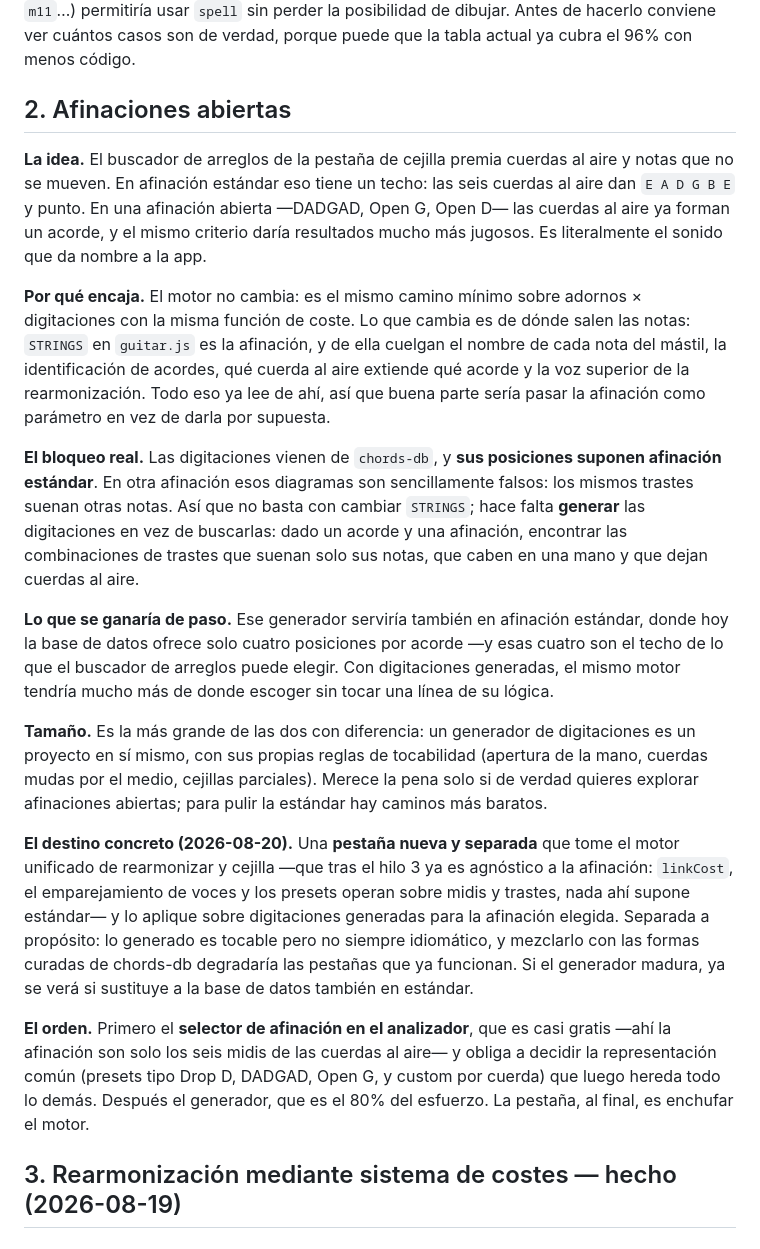
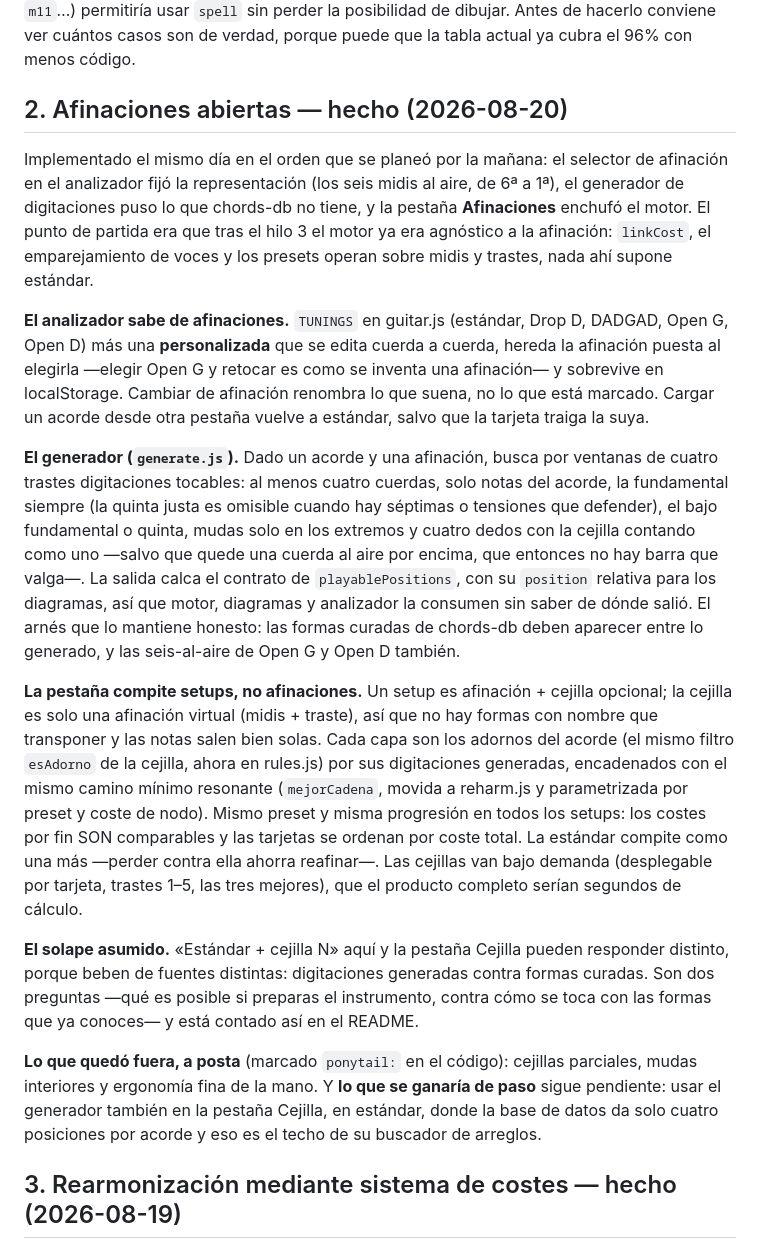
Before and after one commit to sanhuaaan/chord-subs, a Markdown page: MEJORAS.md, the part around the change. Drawn GitHub-style.

Commit message:
docs: thread two is done and the tunings tab gets its chapter
MEJORAS records how the plan of the morning landed by evening:
representation first in the analyzer, then the generator, then the
tab competing setups with comparable costs; what was left out on
purpose and the assumed overlap with the capo tab. The README gains
the Afinaciones chapter, the analyzer's tuning selector, the
one-click capo dosing button, and drops a stale line about the
fretboard not knowing capos.

Co-Authored-By: Claude Fable 5 <noreply@anthropic.com>
Claude-Session: https://claude.ai/code/session_01EdGhrbKu7C5EcBiDbrbNH5

```diff
--- a/MEJORAS.md
+++ b/MEJORAS.md
@@ -37,55 +37,57 @@ entre ambos (`7/11` → `11`, `m7/11` → `m11`…) permitiría usar `spell` sin
 la posibilidad de dibujar. Antes de hacerlo conviene ver cuántos casos son de
 verdad, porque puede que la tabla actual ya cubra el 96% con menos código.
 
-## 2. Afinaciones abiertas
+## 2. Afinaciones abiertas — hecho (2026-08-20)
 
-**La idea.** El buscador de arreglos de la pestaña de cejilla premia cuerdas al
-aire y notas que no se mueven. En afinación estándar eso tiene un techo: las seis
-cuerdas al aire dan `E A D G B E` y punto. En una afinación abierta —DADGAD, Open
-G, Open D— las cuerdas al aire ya forman un acorde, y el mismo criterio daría
-resultados mucho más jugosos. Es literalmente el sonido que da nombre a la app.
+Implementado el mismo día en el orden que se planeó por la mañana: el selector
+de afinación en el analizador fijó la representación (los seis midis al aire,
+de 6ª a 1ª), el generador de digitaciones puso lo que chords-db no tiene, y la
+pestaña **Afinaciones** enchufó el motor. El punto de partida era que tras el
+hilo 3 el motor ya era agnóstico a la afinación: `linkCost`, el emparejamiento
+de voces y los presets operan sobre midis y trastes, nada ahí supone estándar.
 
-**Por qué encaja.** El motor no cambia: es el mismo camino mínimo sobre adornos ×
-digitaciones con la misma función de coste. Lo que cambia es de dónde salen las
-notas: `STRINGS` en `guitar.js` es la afinación, y de ella cuelgan el nombre de
-cada nota del mástil, la identificación de acordes, qué cuerda al aire extiende
-qué acorde y la voz superior de la rearmonización. Todo eso ya lee de ahí, así
-que buena parte sería pasar la afinación como parámetro en vez de darla por
-supuesta.
+**El analizador sabe de afinaciones.** `TUNINGS` en guitar.js (estándar, Drop
+D, DADGAD, Open G, Open D) más una **personalizada** que se edita cuerda a
+cuerda, hereda la afinación puesta al elegirla —elegir Open G y retocar es como
+se inventa una afinación— y sobrevive en localStorage. Cambiar de afinación
+renombra lo que suena, no lo que está marcado. Cargar un acorde desde otra
+pestaña vuelve a estándar, salvo que la tarjeta traiga la suya.
 
-**El bloqueo real.** Las digitaciones vienen de `chords-db`, y **sus posiciones
-suponen afinación estándar**. En otra afinación esos diagramas son sencillamente
-falsos: los mismos trastes suenan otras notas. Así que no basta con cambiar
-`STRINGS`; hace falta **generar** las digitaciones en vez de buscarlas: dado un
-acorde y una afinación, encontrar las combinaciones de trastes que suenan solo sus
-notas, que caben en una mano y que dejan cuerdas al aire.
+**El generador (`generate.js`).** Dado un acorde y una afinación, busca por
+ventanas de cuatro trastes digitaciones tocables: al menos cuatro cuerdas, solo
+notas del acorde, la fundamental siempre (la quinta justa es omisible cuando
+hay séptimas o tensiones que defender), el bajo fundamental o quinta, mudas
+solo en los extremos y cuatro dedos con la cejilla contando como uno —salvo que
+quede una cuerda al aire por encima, que entonces no hay barra que valga—. La
+salida calca el contrato de `playablePositions`, con su `position` relativa
+para los diagramas, así que motor, diagramas y analizador la consumen sin saber
+de dónde salió. El arnés que lo mantiene honesto: las formas curadas de
+chords-db deben aparecer entre lo generado, y las seis-al-aire de Open G y
+Open D también.
 
-**Lo que se ganaría de paso.** Ese generador serviría también en afinación
-estándar, donde hoy la base de datos ofrece solo cuatro posiciones por acorde —y
-esas cuatro son el techo de lo que el buscador de arreglos puede elegir. Con
-digitaciones generadas, el mismo motor tendría mucho más de donde escoger sin
-tocar una línea de su lógica.
+**La pestaña compite setups, no afinaciones.** Un setup es afinación + cejilla
+opcional; la cejilla es solo una afinación virtual (midis + traste), así que no
+hay formas con nombre que transponer y las notas salen bien solas. Cada capa
+son los adornos del acorde (el mismo filtro `esAdorno` de la cejilla, ahora en
+rules.js) por sus digitaciones generadas, encadenados con el mismo camino
+mínimo resonante (`mejorCadena`, movida a reharm.js y parametrizada por preset
+y coste de nodo). Mismo preset y misma progresión en todos los setups: los
+costes por fin SON comparables y las tarjetas se ordenan por coste total. La
+estándar compite como una más —perder contra ella ahorra reafinar—. Las
+cejillas van bajo demanda (desplegable por tarjeta, trastes 1–5, las tres
+mejores), que el producto completo serían segundos de cálculo.
 
-**Tamaño.** Es la más grande de las dos con diferencia: un generador de
-digitaciones es un proyecto en sí mismo, con sus propias reglas de tocabilidad
-(apertura de la mano, cuerdas mudas por el medio, cejillas parciales). Merece la
-pena solo si de verdad quieres explorar afinaciones abiertas; para pulir la
-estándar hay caminos más baratos.
+**El solape asumido.** «Estándar + cejilla N» aquí y la pestaña Cejilla pueden
+responder distinto, porque beben de fuentes distintas: digitaciones generadas
+contra formas curadas. Son dos preguntas —qué es posible si preparas el
+instrumento, contra cómo se toca con las formas que ya conoces— y está contado
+así en el README.
 
-**El destino concreto (2026-08-20).** Una **pestaña nueva y separada** que tome
-el motor unificado de rearmonizar y cejilla —que tras el hilo 3 ya es agnóstico
-a la afinación: `linkCost`, el emparejamiento de voces y los presets operan
-sobre midis y trastes, nada ahí supone estándar— y lo aplique sobre digitaciones
-generadas para la afinación elegida. Separada a propósito: lo generado es
-tocable pero no siempre idiomático, y mezclarlo con las formas curadas de
-chords-db degradaría las pestañas que ya funcionan. Si el generador madura, ya
-se verá si sustituye a la base de datos también en estándar.
-
-**El orden.** Primero el **selector de afinación en el analizador**, que es casi
-gratis —ahí la afinación son solo los seis midis de las cuerdas al aire— y
-obliga a decidir la representación común (presets tipo Drop D, DADGAD, Open G, y
-custom por cuerda) que luego hereda todo lo demás. Después el generador, que es
-el 80% del esfuerzo. La pestaña, al final, es enchufar el motor.
+**Lo que quedó fuera, a posta** (marcado `ponytail:` en el código): cejillas
+parciales, mudas interiores y ergonomía fina de la mano. Y **lo que se ganaría
+de paso** sigue pendiente: usar el generador también en la pestaña Cejilla, en
+estándar, donde la base de datos da solo cuatro posiciones por acorde y eso es
+el techo de su buscador de arreglos.
 
 ## 3. Rearmonización mediante sistema de costes — hecho (2026-08-19)
 
```
Also changed, not shown: README.md (+42 -6 lines).
